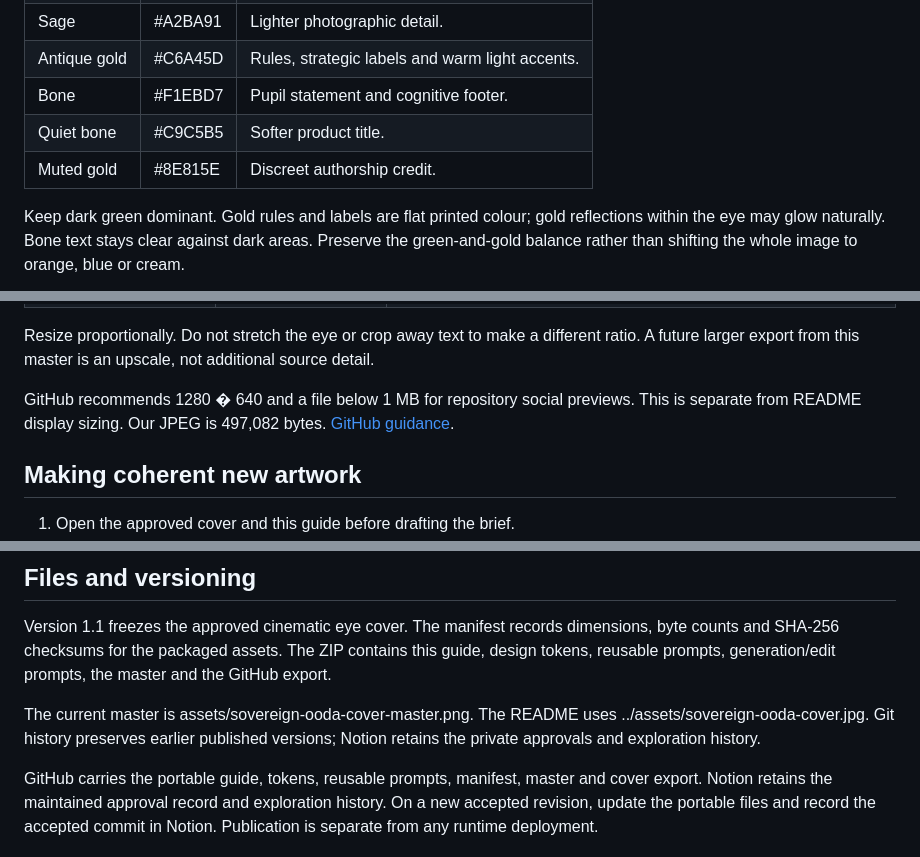
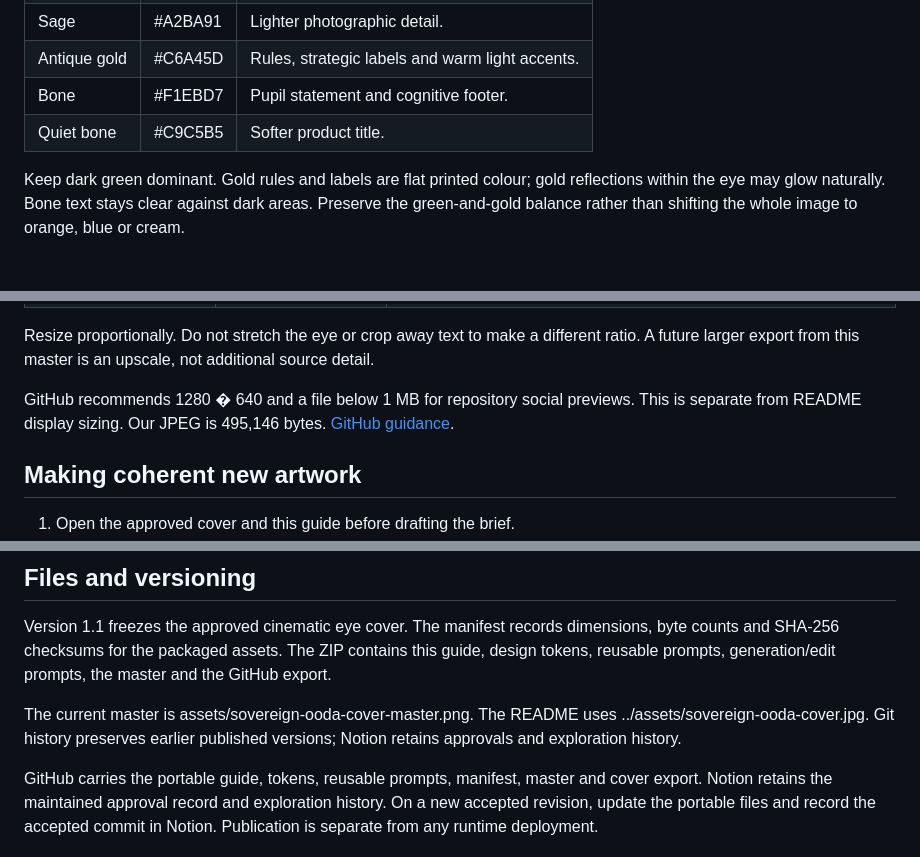
Before and after one commit to benohanlon/ooda-harness, a Markdown page: brand/README.md, 3 parts joined by grey strips. Rendered like a GitHub page; blank space fills up the shorter version.

```diff
--- a/brand/README.md
+++ b/brand/README.md
@@ -41,7 +41,6 @@ These hex values are working targets for editable materials. The approved photog
 | Antique gold | #C6A45D | Rules, strategic labels and warm light accents. |
 | Bone | #F1EBD7 | Pupil statement and cognitive footer. |
 | Quiet bone | #C9C5B5 | Softer product title. |
-| Muted gold | #8E815E | Discreet authorship credit. |
 
 Keep dark green dominant. Gold rules and labels are flat printed colour; gold reflections within the eye may glow naturally. Bone text stays clear against dark areas. Preserve the green-and-gold balance rather than shifting the whole image to orange, blue or cream.
 
@@ -118,7 +112,7 @@ The title sits above a thin gold rule. The eye fills the middle. Gold strategic
 
 Resize proportionally. Do not stretch the eye or crop away text to make a different ratio. A future larger export from this master is an upscale, not additional source detail.
 
-GitHub recommends 1280 � 640 and a file below 1 MB for repository social previews. This is separate from README display sizing. Our JPEG is 497,082 bytes. [GitHub guidance](https://docs.github.com/en/repositories/managing-your-repositorys-settings-and-features/customizing-your-repository/customizing-your-repositorys-social-media-preview).
+GitHub recommends 1280 � 640 and a file below 1 MB for repository social previews. This is separate from README display sizing. Our JPEG is 495,146 bytes. [GitHub guidance](https://docs.github.com/en/repositories/managing-your-repositorys-settings-and-features/customizing-your-repository/customizing-your-repositorys-social-media-preview).
 
 ## Making coherent new artwork
 
@@ -146,6 +140,6 @@ Do not introduce generic HUD overlays, unrelated symbols, additional eyes, other
 
 Version 1.1 freezes the approved cinematic eye cover. The manifest records dimensions, byte counts and SHA-256 checksums for the packaged assets. The ZIP contains this guide, design tokens, reusable prompts, generation/edit prompts, the master and the GitHub export.
 
-The current master is assets/sovereign-ooda-cover-master.png. The README uses ../assets/sovereign-ooda-cover.jpg. Git history preserves earlier published versions; Notion retains the private approvals and exploration history.
+The current master is assets/sovereign-ooda-cover-master.png. The README uses ../assets/sovereign-ooda-cover.jpg. Git history preserves earlier published versions; Notion retains approvals and exploration history.
 
 GitHub carries the portable guide, tokens, reusable prompts, manifest, master and cover export. Notion retains the maintained approval record and exploration history. On a new accepted revision, update the portable files and record the accepted commit in Notion. Publication is separate from any runtime deployment.
```
Also changed, not shown: other parts of brand/README.md (+6 -11 lines), brand/PROMPTS.md (+4 -6 lines), assets/sovereign-ooda-cover.jpg, 3 other files.
